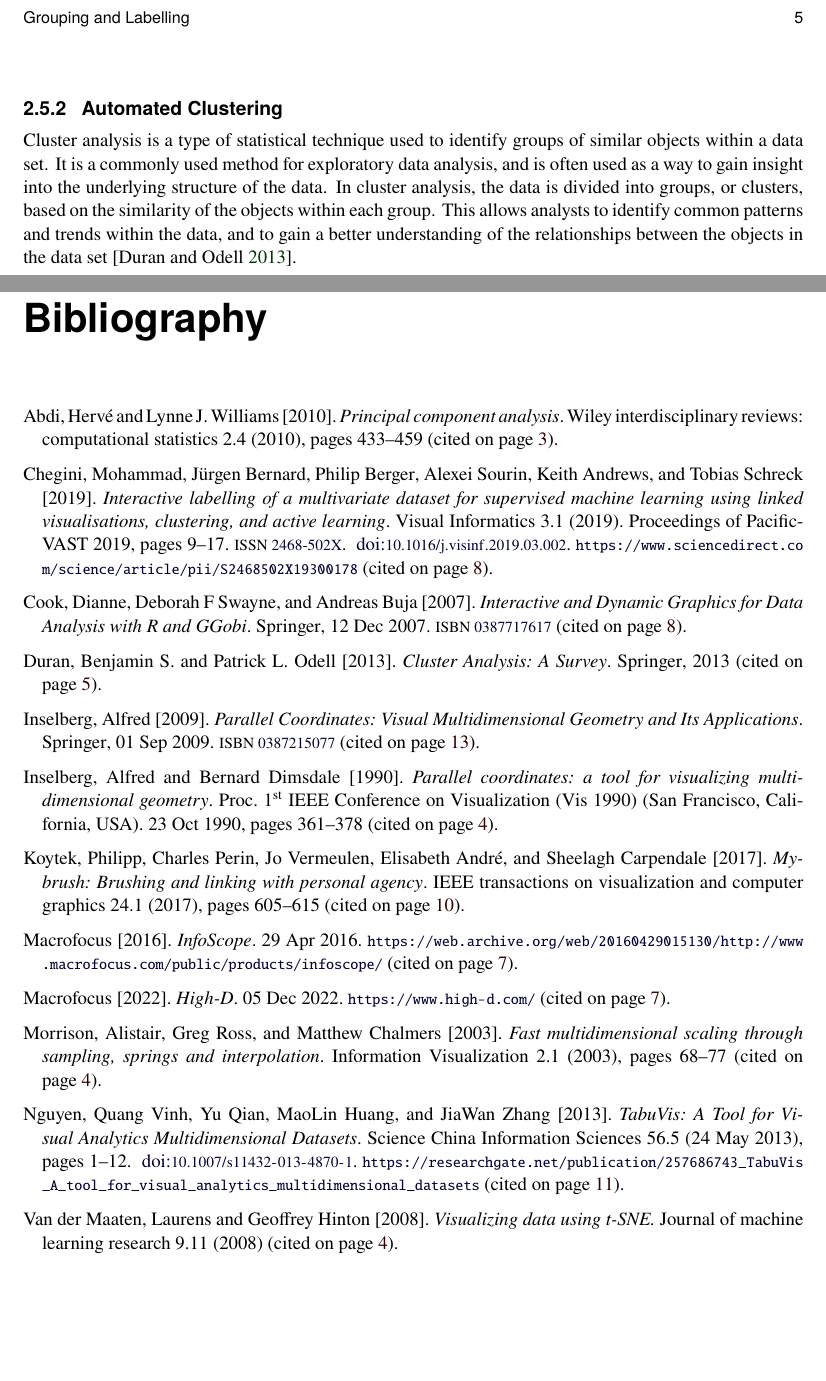
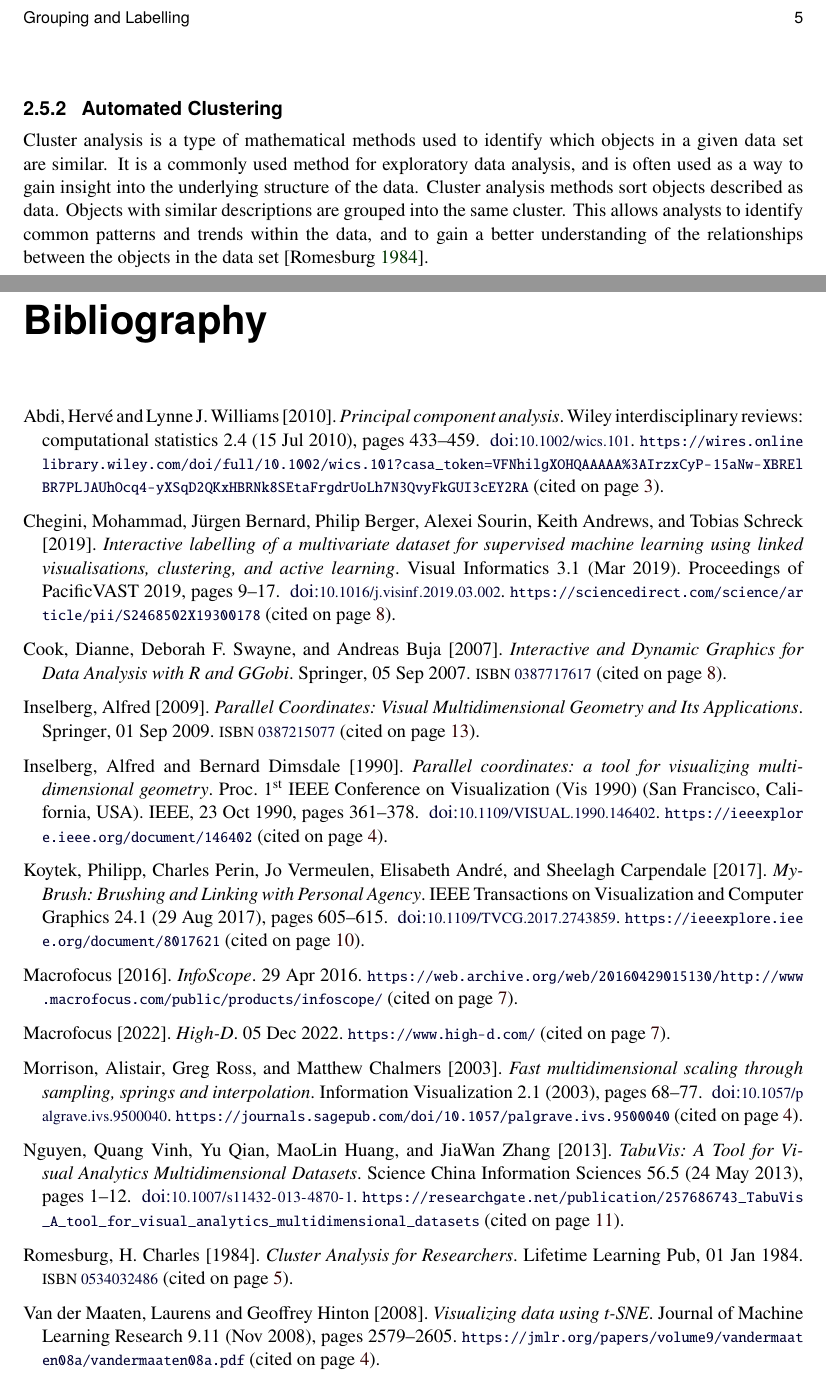
Before and after one commit to ozbej/MVA-survey, a LaTeX thesis (survey.tex, which reads mva.bib, survey-mva.tex): two parts of pages 15 and 27 of 27 before the commit and two parts of pages 15 and 27 of 28 after it, joined at a grey line, cut so that both start at the same text, the shorter picture padded with empty space. Compiled offline with pdfLaTeX.

Commit message:
Fixed bib entries

```diff
--- a/mva.bib
+++ b/mva.bib
@@ -17,23 +17,26 @@
 % ISBN-13: 978-0387215075
 
 
-@book{duran2013cluster,
-  author       = "Benjamin S. Duran and Patrick L. Odell",
-  title        = "Cluster Analysis: A Survey",
-  publisher    = "Springer",
-  date         = "2013",
+@book{romesburg1984cluster,
+  author       = "H. Charles Romesburg",
+  title        = "Cluster Analysis for Researchers",
+  publisher    = "Lifetime Learning Pub",
+  date         = "1984-01-01",
+  isbn         = "0534032486",
 }
-
+% ISBN-10: 0-534-03248-6
+% ISBN-13: 978-0534032487
+% https://books.google.si/books?hl=en&lr=&id=ZuIPv7OKm10C&oi=fnd&pg=PR5&dq=Cluster+Analysis&ots=7GWH4d5X96&sig=H0gjQfPG4frB_lKjVW6OFR2kAe0&redir_esc=y#v=onepage&q=Cluster%20Analysis&f=false
 
 
 @book{cook2007interactive,
-  author       = "Cook, Dianne and Swayne, Deborah F and Buja, Andreas",
+  author       = "Dianne Cook and Deborah F. Swayne and Andreas Buja",
   title        = "Interactive and Dynamic Graphics for Data Analysis with R and GGobi",
   publisher    = "Springer",
-  date         = "2007-12-12",
+  date         = "2007-09-05",
   isbn         = "0387717617",
 }
-% ISBN-10: 0387717617
+% ISBN-10: 0-387-71761-7
 % ISBN-13: 978-0387717616
 
 
@@ -64,19 +67,30 @@
 
 
 @article{koytek2017mybrush,
-  title="Mybrush: Brushing and linking with personal agency",
-  author="Koytek, Philipp and Perin, Charles and Vermeulen, Jo and Andr{\'e}, Elisabeth and Carpendale, Sheelagh",
-  journal="IEEE transactions on visualization and computer graphics",
-  volume="24",
-  number="1",
-  pages="605--615",
-  year="2017",
-  publisher="IEEE",
+  author       = "Philipp Koytek and Charles Perin and Jo Vermeulen and Elisabeth André and Sheelagh Carpendale",
+  title        = "MyBrush: Brushing and Linking with Personal Agency",
+  journal      = "IEEE Transactions on Visualization and Computer Graphics",
+  publisher    = "IEEE",
+  volume       = "24",
+  number       = "1",
+  date         = "2017-08-29",
+  pages        = "605--615",
+  doi          = "10.1109/TVCG.2017.2743859",
+  url          = "https://ieeexplore.ieee.org/document/8017621",
+}
+% https://openaccess.city.ac.uk/id/eprint/18383/1/2018_VIS_mybrush.pdf
+
+
+@article{chegini2019interactive,
+  author       = "Mohammad Chegini and Jürgen Bernard and Philip Berger and Alexei Sourin  and Keith Andrews and Tobias Schreck",
+  title        = "Interactive labelling of a multivariate dataset for supervised machine learning using linked visualisations, clustering, and active learning",
+  journal      = "Visual Informatics",
+  volume       = "3",
+  number       = "1",
+  date         = "2019-03",
+  pages        = "9--17",
+  note         = "Proceedings of PacificVAST 2019",
+  doi          = "10.1016/j.visinf.2019.03.002",
+  url          = "https://sciencedirect.com/science/article/pii/S2468502X19300178",
 }
 
-@article{CHEGINI20199,
-  title = "Interactive labelling of a multivariate dataset for supervised machine learning using linked visualisations, clustering, and active learning",
-  journal = "Visual Informatics",
-  volume = "3",
-  number = "1",
-  pages = "9-17",
@@ -86,6 +97,14 @@
-  doi = "10.1016/j.visinf.2019.03.002",
-  url = "https://www.sciencedirect.com/science/article/pii/S2468502X19300178",
-  author = "Mohammad Chegini and Jürgen Bernard and Philip Berger and Alexei Sourin and Keith Andrews and Tobias Schreck"
+
+@article{abdi2010principal,
+  author       = "Hervé Abdi and Lynne J. Williams",
+  title        = "Principal component analysis",
+  journal      = "Wiley interdisciplinary reviews: computational statistics",
+  publisher    = "Wiley Online Library",
+  volume       = "2",
+  number       = "4",
+  date         = "2010-07-15",
+  pages        = "433--459",
+  doi          = "10.1002/wics.101",
+  url          = "https://wires.onlinelibrary.wiley.com/doi/full/10.1002/wics.101?casa_token=VFNhilgXOHQAAAAA%3AIrzxCyP-15aNw-XBRElBR7PLJAUhOcq4-yXSqD2QKxHBRNk8SEtaFrgdrUoLh7N3QvyFkGUI3cEY2RA",
 }
 
-@article{cao2011survey,
@@ -98 +110,0 @@
-@article{abdi2010principal,
@@ -102,5 +110,0 @@
-  volume="2",
-  number="4",
-  pages="433--459",
-  year="2010",
-  publisher="Wiley Online Library"
@@ -113,17 +113,27 @@
-  volume="2",
-  number="1",
-  pages="68--77",
-  year="2003",
-  publisher="SAGE Publications Sage UK: London, England"
+  author       = "Alistair Morrison and Greg Ross and Matthew Chalmers",
+  title        = "Fast multidimensional scaling through sampling, springs and interpolation",
+  journal      = "Information Visualization",
+  publisher    = "SAGE Publications Sage UK: London, England",
+  volume       = "2",
+  number       = "1",
+  date         = "2003",
+  pages        = "68--77",
+  doi          = "10.1057/palgrave.ivs.9500040",
+  url          = "https://journals.sagepub.com/doi/10.1057/palgrave.ivs.9500040",
 }
+% https://dcs.gla.ac.uk/~matthew/papers/JInfoVis.pdf
+
 
 @article{van2008visualizing,
-  author="Van der Maaten, Laurens and Hinton, Geoffrey",
-  title="Visualizing data using t-SNE.",
-  journal="Journal of machine learning research",
-  volume="9",
-  number="11",
-  year="2008"
+  author       = "Van der Maaten, Laurens and Hinton, Geoffrey",
+  title        = "Visualizing data using t-SNE",
+  journal      = "Journal of Machine Learning Research",
+  publisher    = "JMLR, Inc. and Microtome Publishing",
+  volume       = "9",
+  number       = "11",
+  date         = "2008-11",
+  pages        = "2579--2605",
+  url          = "https://jmlr.org/papers/volume9/vandermaaten08a/vandermaaten08a.pdf",
 }
 
 
@@ -136,15 +146,17 @@
 % -----------------
 
 @inproceedings{inselberg1990parallel,
-  author="Inselberg, Alfred and Dimsdale, Bernard",
-  title="Parallel coordinates: a tool for visualizing multi-dimensional geometry",
-  booktitle="Proc.\ \nth{1} IEEE Conference on Visualization (Vis 1990)",
+  author       = "Alfred Inselberg and Bernard Dimsdale",
+  title        = "Parallel coordinates: a tool for visualizing multi-dimensional geometry",
+  booktitle    = "Proc.\ \nth{1} IEEE Conference on Visualization (Vis 1990)",
   venue        = "San Francisco, California, USA",
+  publisher    = "IEEE",
   date         = "1990-10-23",
   pages        = "361--378",
-% doi = "",
-% url = "",
+  doi          = "10.1109/VISUAL.1990.146402",
+  url          = "https://ieeexplore.ieee.org/document/146402",
 }
+% http://ifs.tuwien.ac.at/~mlanzenberger/teaching/ps/ws07/stuff/00146402.pdf
 
 
 
--- a/survey-mva.tex
+++ b/survey-mva.tex
@@ -146,12 +146,12 @@ and labor-intensive.
 
 \subsection{Automated Clustering}
 
-Cluster analysis is a type of statistical technique used to identify
-groups of similar objects within a data set. It is a commonly used
-method for exploratory data analysis, and is often used as a way to
-gain insight into the underlying structure of the data. In cluster
-analysis, the data is divided into groups, or clusters, based on the
-similarity of the objects within each group. This allows analysts to
-identify common patterns and trends within the data, and to gain a
-better understanding of the relationships between the objects in the
-data set \parencite{duran2013cluster}.
+Cluster analysis is a type of mathematical methods used to identify which
+objects in a given data set are similar. It is a commonly used method for
+exploratory data analysis, and is often used as a way to gain insight into
+the underlying structure of the data. Cluster analysis methods sort
+objects described as data. Objects with similar descriptions are grouped
+into the same cluster. This allows analysts to identify common patterns
+and trends within the data, and to gain a better understanding of the
+relationships between the objects in the data set
+\parencite{romesburg1984cluster}.
```
Also changed, not shown: survey-mva-tools.tex (+1 -1 lines), mva.bib (21 more changed lines).
